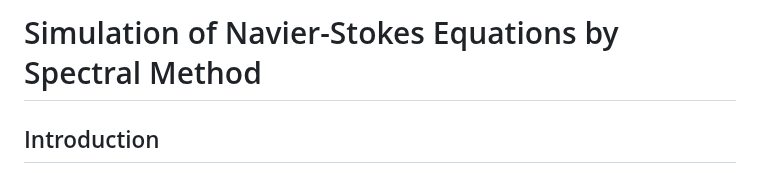
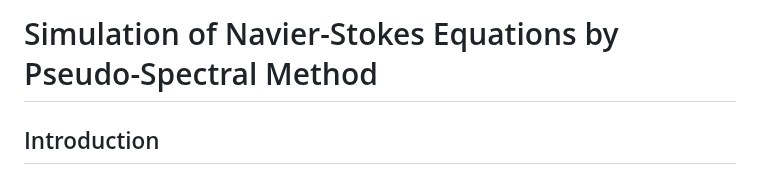
Before and after one commit to Minard-Jules/Navier_Stokes_Spectral_Method, a Markdown page: README.md, the part around the change. Drawn GitHub-style.

```diff
--- a/README.md
+++ b/README.md
@@ -1,4 +1,4 @@
-# Simulation of Navier-Stokes Equations by Spectral Method
+# Simulation of Navier-Stokes Equations by Pseudo-Spectral Method
 
 ## Introduction
 
```
